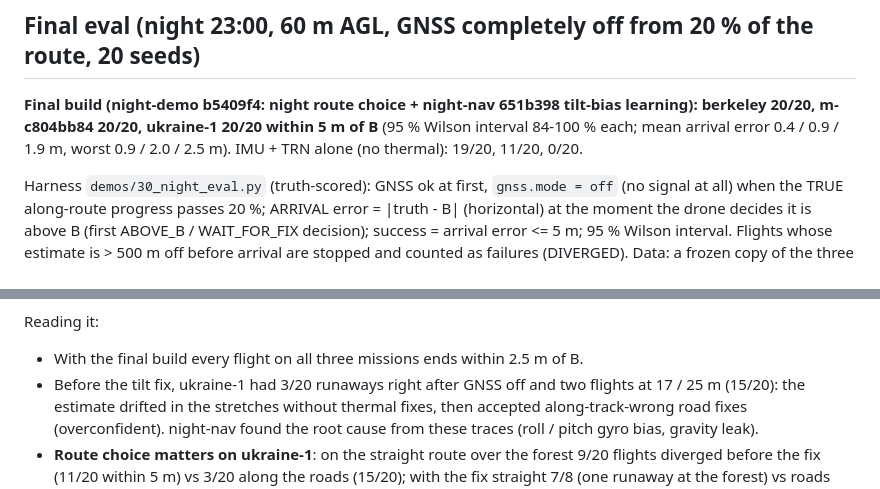
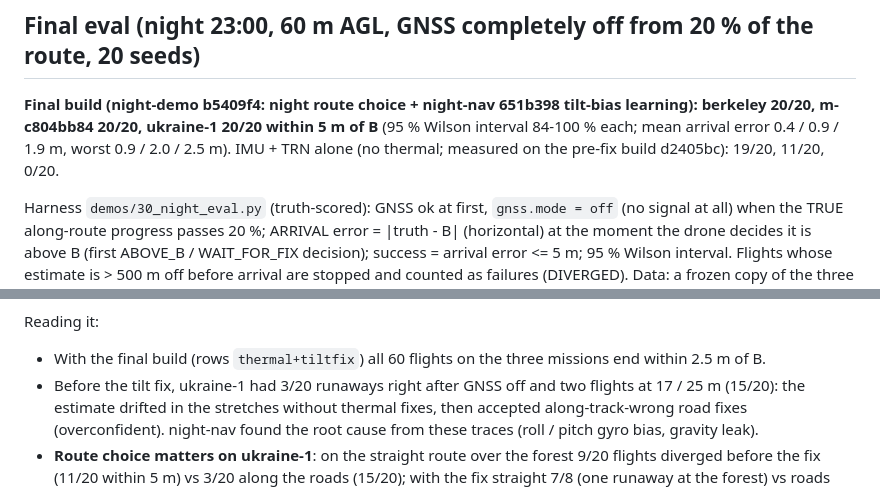
Before and after one commit to MaxBingham/gnss-spoof-guard, a Markdown page: REPORT_night-demo.md, 2 parts joined by grey strips. Rendered like a GitHub page.

Commit message:
Report: precise wording of the headline
Co-Authored-By: Claude Opus 5.5 <noreply@anthropic.com>

```diff
--- a/REPORT_night-demo.md
+++ b/REPORT_night-demo.md
@@ -10,7 +10,8 @@ continue: `RESUME.md`. Saturday demo script: `DEMO_NIGHT.md`.
 
 **Final build (night-demo b5409f4: night route choice + night-nav 651b398 tilt-bias learning): berkeley 20/20,
 m-c804bb84 20/20, ukraine-1 20/20 within 5 m of B** (95 % Wilson interval 84-100 % each; mean arrival error
-0.4 / 0.9 / 1.9 m, worst 0.9 / 2.0 / 2.5 m). IMU + TRN alone (no thermal): 19/20, 11/20, 0/20.
+0.4 / 0.9 / 1.9 m, worst 0.9 / 2.0 / 2.5 m). IMU + TRN alone (no thermal; measured on the pre-fix build d2405bc):
+19/20, 11/20, 0/20.
 
 Harness `demos/30_night_eval.py` (truth-scored): GNSS ok at first, `gnss.mode = off` (no signal at all) when the
 TRUE along-route progress passes 20 %; ARRIVAL error = |truth - B| (horizontal) at the moment the drone decides
@@ -55,7 +56,7 @@ spring / autumn night) while the onboard prior still predicts the hot-day contra
 ![error over time](docs/night_eval/error_over_time.png)
 
 Reading it:
-- With the final build every flight on all three missions ends within 2.5 m of B.
+- With the final build (rows `thermal+tiltfix`) all 60 flights on the three missions end within 2.5 m of B.
 - Before the tilt fix, ukraine-1 had 3/20 runaways right after GNSS off and two flights at 17 / 25 m (15/20):
   the estimate drifted in the stretches without thermal fixes, then accepted along-track-wrong road fixes
   (overconfident). night-nav found the root cause from these traces (roll / pitch gyro bias, gravity leak).
```
